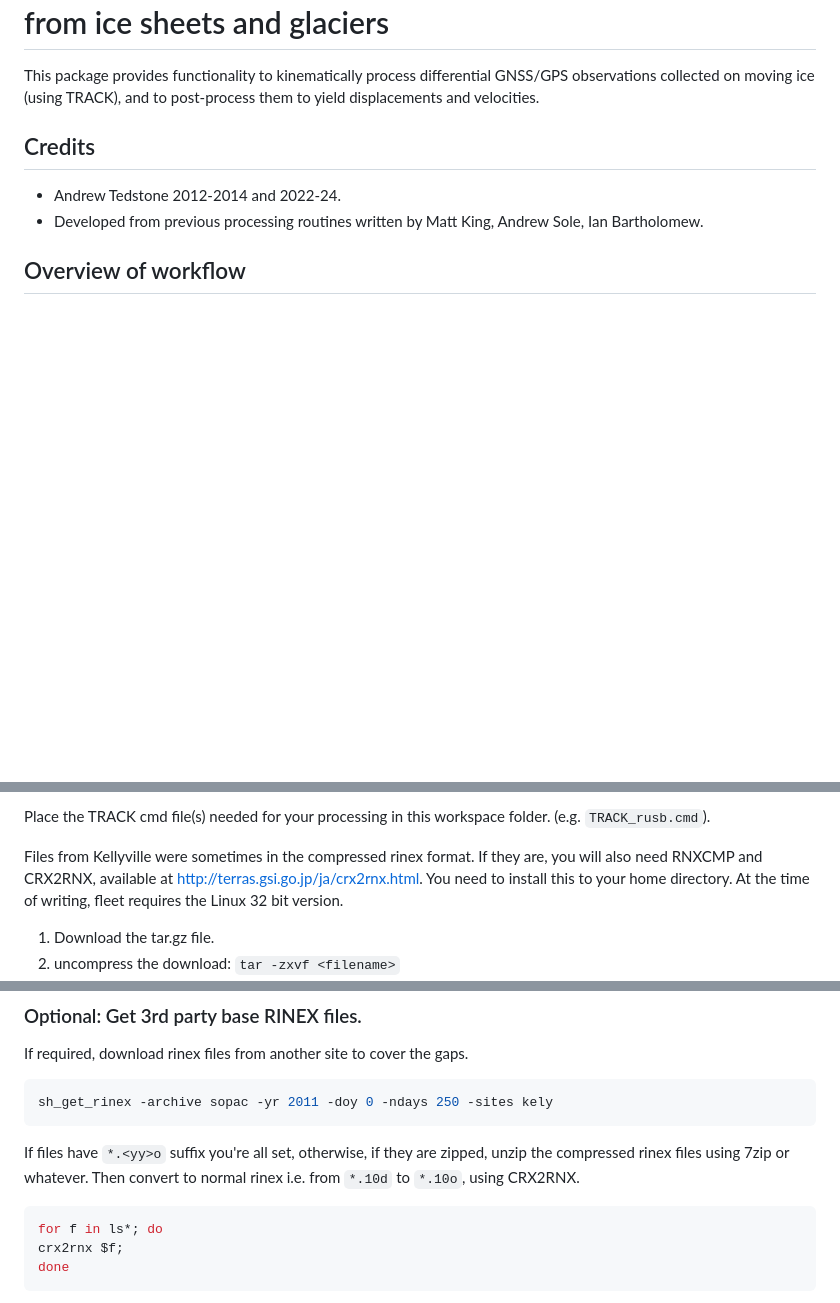
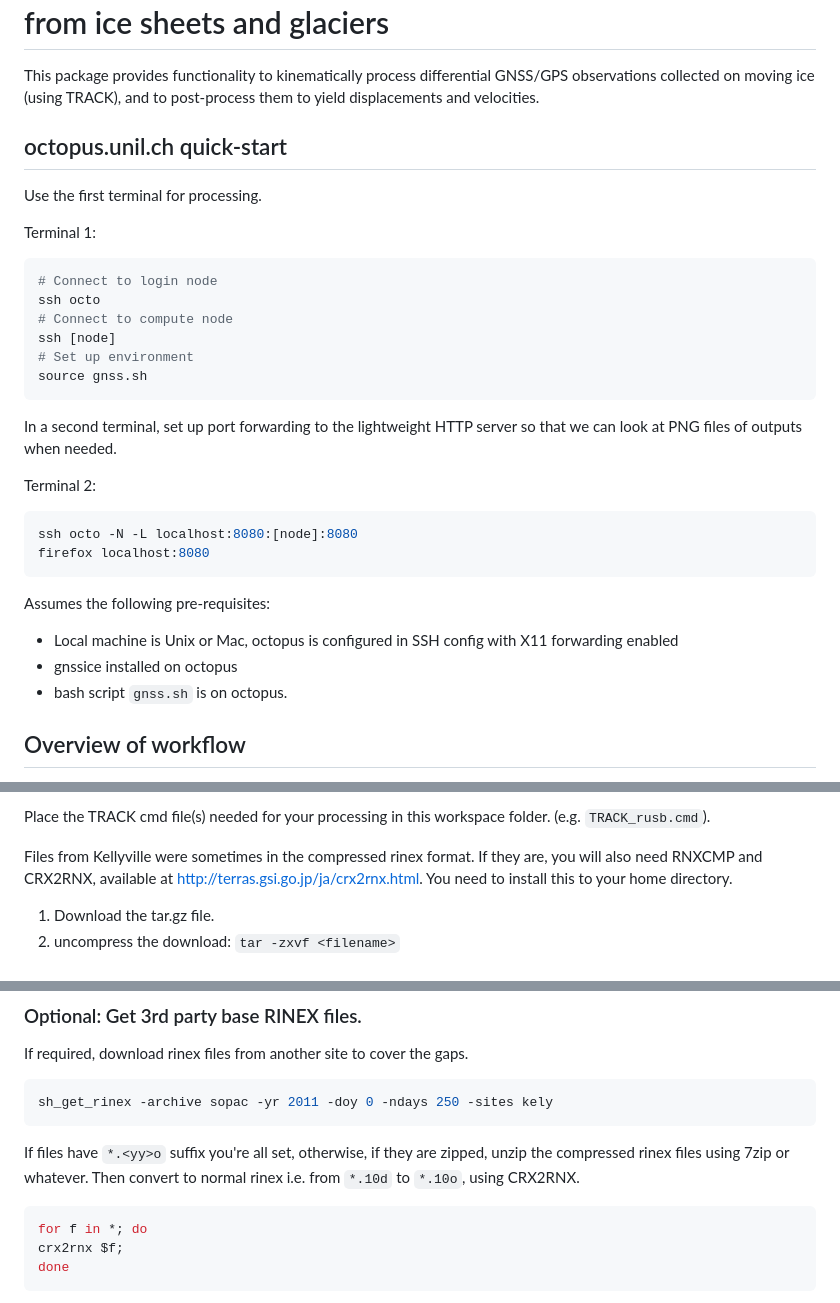
Before and after one commit to atedstone/gnssice, a Markdown page: README.md, 3 parts joined by grey strips. Rendered like a GitHub page; blank space fills up the shorter version.

Commit message:
adjust readme

````diff
--- a/README.md
+++ b/README.md
@@ -2,10 +2,38 @@
 
 This package provides functionality to kinematically process differential GNSS/GPS observations collected on moving ice (using TRACK), and to post-process them to yield displacements and velocities.
 
-## Credits
+## octopus.unil.ch quick-start
 
-* Andrew Tedstone 2012-2014 and 2022-24.
-* Developed from previous processing routines written by Matt King, Andrew Sole, Ian Bartholomew.
+Use the first terminal for processing.
+
+Terminal 1:
+
+```bash
+# Connect to login node
+ssh octo
+# Connect to compute node
+ssh [node]
+# Set up environment
+source gnss.sh
+```
+
+In a second terminal, set up port forwarding to the lightweight HTTP server so that we can look at PNG files of outputs when needed.
+
+Terminal 2:
+
+```bash
+ssh octo -N -L localhost:8080:[node]:8080
+firefox localhost:8080
+```
+
+
+Assumes the following pre-requisites:
+
+* Local machine is Unix or Mac, octopus is configured in SSH config with X11 forwarding enabled
+* gnssice installed on octopus
+* bash script `gnss.sh` is on octopus.
+
+
 
 ## Overview of workflow
 
@@ -143,7 +171,6 @@ Place the TRACK cmd file(s) needed for your processing in this workspace folder.
 Files from Kellyville were sometimes in the compressed rinex format.
 If they are, you will also need RNXCMP and CRX2RNX, available at http://terras.gsi.go.jp/ja/crx2rnx.html.
 You need to install this to your home directory.
-At the time of writing, fleet requires the Linux 32 bit version.
  1. Download the tar.gz file.
  2. uncompress the download: `tar -zxvf <filename>`
  3. Put the files on your unix path. Either:
@@ -219,7 +246,7 @@ sh_get_rinex -archive sopac -yr 2011 -doy 0 -ndays 250 -sites kely
 If files have `*.<yy>o` suffix you're all set, otherwise, if they are zipped, unzip the compressed rinex files using 7zip or whatever. Then convert to normal rinex i.e. from `*.10d` to `*.10o`, using CRX2RNX.
 
 ```bash
-for f in ls*; do
+for f in *; do
 crx2rnx $f;
 done
 ```
````
Also changed, not shown: other parts of README.md (+7 -0 lines).
